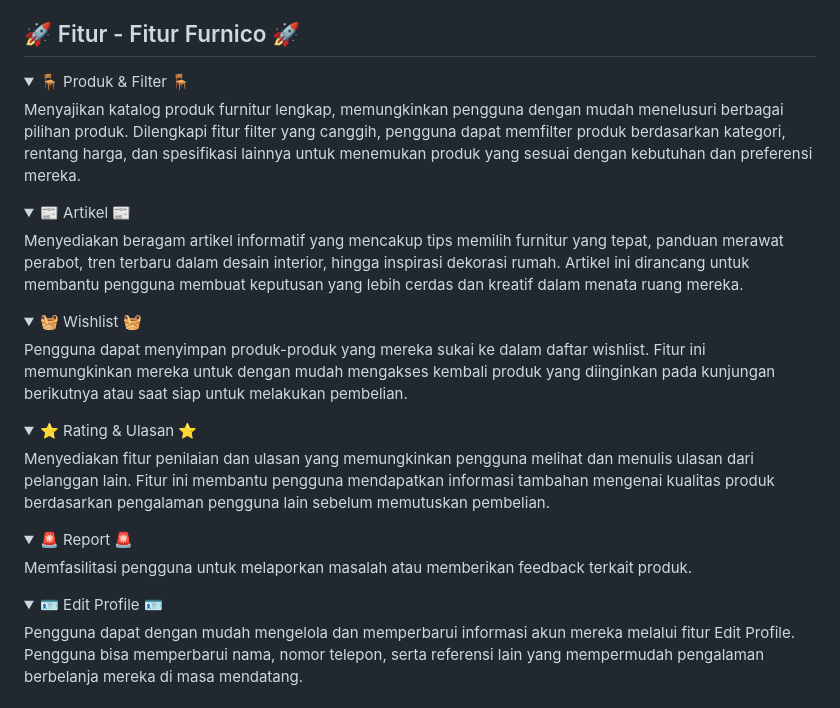
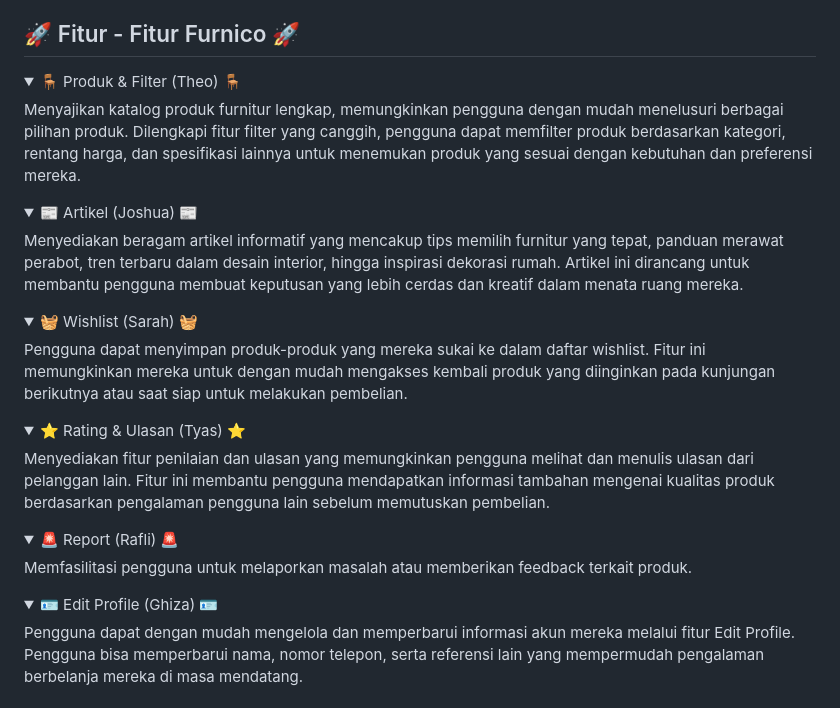
Before and after one commit to A04-2024/furnico, a Markdown page: README.md, the part around the change. GitHub-like rendering; folded sections open.

```diff
--- a/README.md
+++ b/README.md
@@ -19,41 +19,41 @@ Selain kemudahan dalam menemukan produk, **Furnico** juga menyediakan berbagai f
 
 ## 🚀 Fitur - Fitur Furnico 🚀
 <details>
-<summary>🪑 Produk & Filter 🪑</summary>
+<summary>🪑 Produk & Filter (Theo) 🪑</summary>
 Menyajikan katalog produk furnitur lengkap, memungkinkan pengguna dengan mudah menelusuri berbagai pilihan produk. Dilengkapi fitur filter yang canggih, pengguna dapat memfilter produk berdasarkan kategori, rentang harga, dan spesifikasi lainnya untuk menemukan produk yang sesuai dengan kebutuhan dan preferensi mereka.
 </details>
 
 <details>
 <summary>
-📰 Artikel 📰
+📰 Artikel (Joshua) 📰
 </summary>
 Menyediakan beragam artikel informatif yang mencakup tips memilih furnitur yang tepat, panduan merawat perabot, tren terbaru dalam desain interior, hingga inspirasi dekorasi rumah. Artikel ini dirancang untuk membantu pengguna membuat keputusan yang lebih cerdas dan kreatif dalam menata ruang mereka.
 </details>
 
 <details>
 <summary>
-🧺 Wishlist 🧺
+🧺 Wishlist (Sarah) 🧺
 </summary>
 Pengguna dapat menyimpan produk-produk yang mereka sukai ke dalam daftar wishlist. Fitur ini memungkinkan mereka untuk dengan mudah mengakses kembali produk yang diinginkan pada kunjungan berikutnya atau saat siap untuk melakukan pembelian.
 </details>
 
 <details>
 <summary>
-⭐ Rating & Ulasan ⭐
+⭐ Rating & Ulasan (Tyas) ⭐
 </summary>
 Menyediakan fitur penilaian dan ulasan yang memungkinkan pengguna melihat dan menulis ulasan dari pelanggan lain. Fitur ini membantu pengguna mendapatkan informasi tambahan mengenai kualitas produk berdasarkan pengalaman pengguna lain sebelum memutuskan pembelian.
 </details>
 
 <details>
 <summary>
-🚨 Report 🚨
+🚨 Report (Rafli) 🚨
 </summary>
 Memfasilitasi pengguna untuk melaporkan masalah atau memberikan feedback terkait produk.
 </details>
 
 <details>
 <summary>
-🪪 Edit Profile 🪪
+🪪 Edit Profile (Ghiza) 🪪
 </summary>
 Pengguna dapat dengan mudah mengelola dan memperbarui informasi akun mereka melalui fitur Edit Profile. Pengguna bisa memperbarui nama, nomor telepon, serta referensi lain yang mempermudah pengalaman berbelanja mereka di masa mendatang.
 </details>
```
